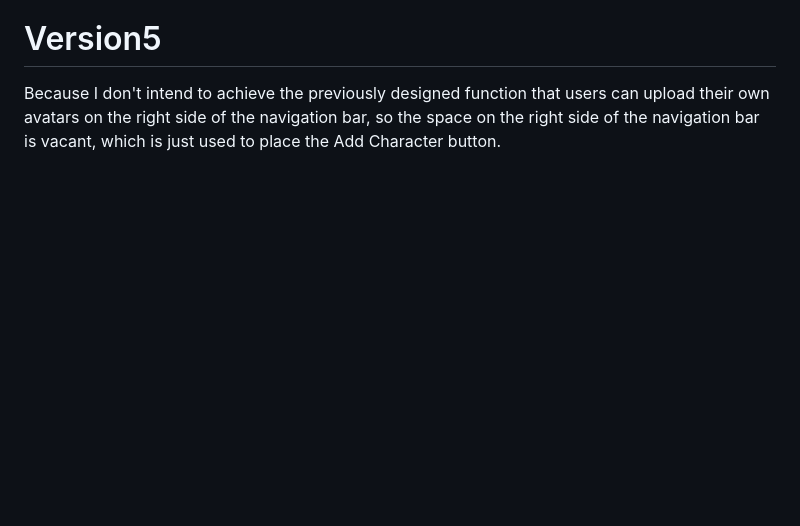
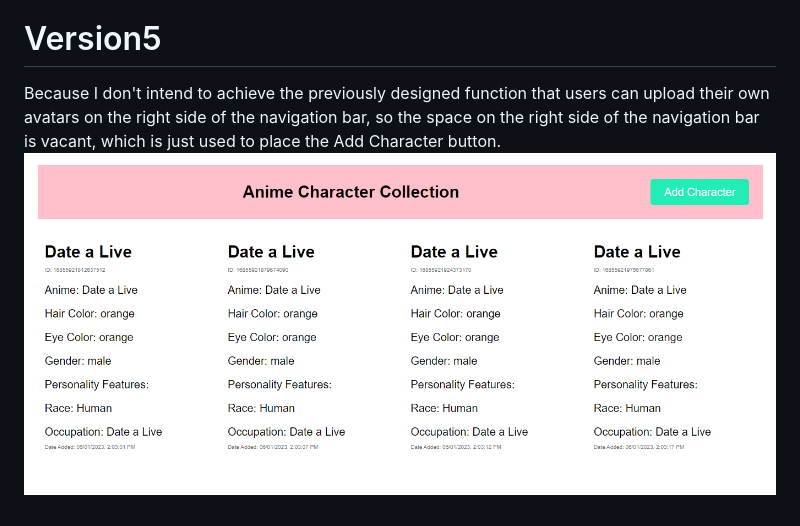
Before and after one commit to DDDDDhn/hden6421-tracker, a Markdown page: README.md, the part around the change. Drawn GitHub-style; pictures changed too: MDimages/V5.png (added); blank space fills up the shorter version.

Commit message:
Update markdown and beautify the style of nav bar

```diff
--- a/README.md
+++ b/README.md
@@ -70,3 +70,4 @@ The next step is to make the display on the home page looks more beautiful, and
 I had moved the button to the left side, but I realised that if I'm not going to  achieve some functions of the navigation bar, why can't I move the button of add character to the navigation bar?
 # Version5
 Because I don't intend to achieve the previously designed function that users can upload their own avatars on the right side of the navigation bar, so the space on the right side of the navigation bar is vacant, which is just used to place the Add Character button.
+![Version5](MDimages/V5.png)
```
Also changed, not shown: 1 other file.
